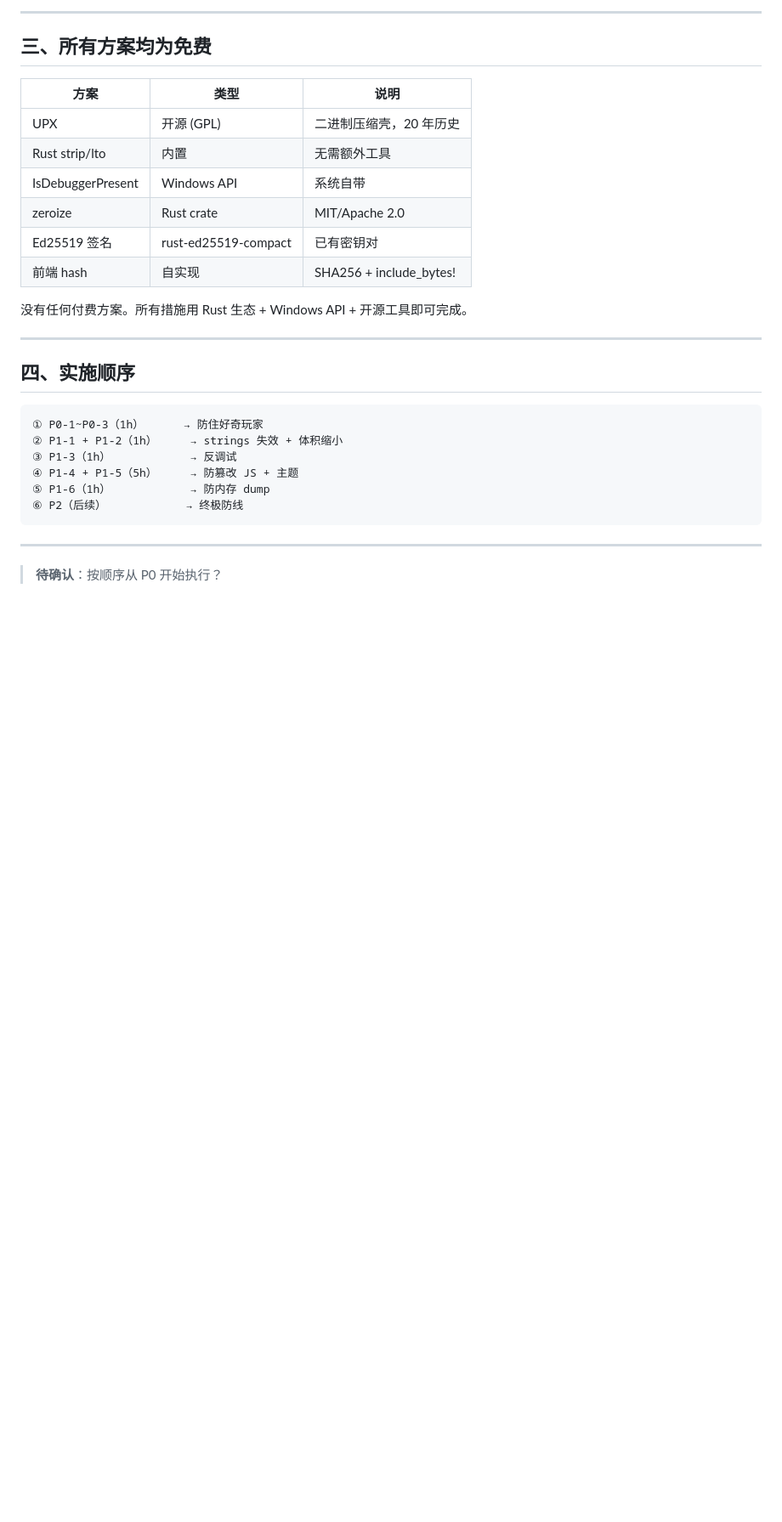
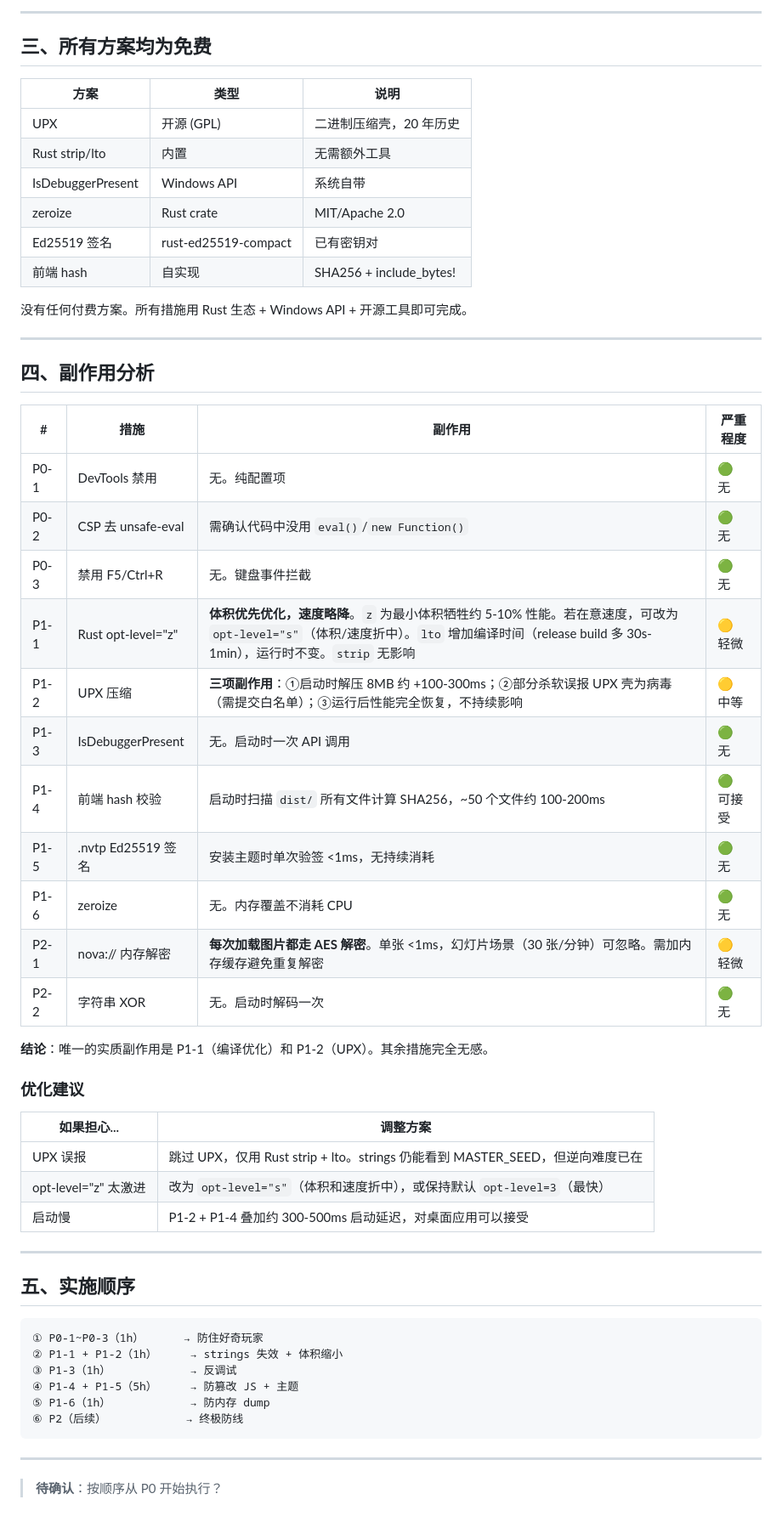
Before and after one commit to cyber2079/nova-media-manager, a Markdown page: docs/SECURITY-HARDENING.md, the part around the change. Shown at 85% size. Rendered like a GitHub page; blank space fills up the shorter version.

Commit message:
docs: 安全方案补充副作用分析 + 优化建议

````diff
--- a/docs/SECURITY-HARDENING.md
+++ b/docs/SECURITY-HARDENING.md
@@ -67,7 +67,35 @@
 
 ---
 
-## 四、实施顺序
+## 四、副作用分析
+
+| # | 措施 | 副作用 | 严重程度 |
+|---|---|---|---|
+| P0-1 | DevTools 禁用 | 无。纯配置项 | 🟢 无 |
+| P0-2 | CSP 去 unsafe-eval | 需确认代码中没用 `eval()`/`new Function()` | 🟢 无 |
+| P0-3 | 禁用 F5/Ctrl+R | 无。键盘事件拦截 | 🟢 无 |
+| P1-1 | Rust opt-level="z" | **体积优先优化，速度略降**。`z` 为最小体积牺牲约 5-10% 性能。若在意速度，可改为 `opt-level="s"`（体积/速度折中）。`lto` 增加编译时间（release build 多 30s-1min），运行时不变。`strip` 无影响 | 🟡 轻微 |
+| P1-2 | UPX 压缩 | **三项副作用**：①启动时解压 8MB 约 +100-300ms；②部分杀软误报 UPX 壳为病毒（需提交白名单）；③运行后性能完全恢复，不持续影响 | 🟡 中等 |
+| P1-3 | IsDebuggerPresent | 无。启动时一次 API 调用 | 🟢 无 |
+| P1-4 | 前端 hash 校验 | 启动时扫描 `dist/` 所有文件计算 SHA256，~50 个文件约 100-200ms | 🟢 可接受 |
+| P1-5 | .nvtp Ed25519 签名 | 安装主题时单次验签 <1ms，无持续消耗 | 🟢 无 |
+| P1-6 | zeroize | 无。内存覆盖不消耗 CPU | 🟢 无 |
+| P2-1 | nova:// 内存解密 | **每次加载图片都走 AES 解密**。单张 <1ms，幻灯片场景（30 张/分钟）可忽略。需加内存缓存避免重复解密 | 🟡 轻微 |
+| P2-2 | 字符串 XOR | 无。启动时解码一次 | 🟢 无 |
+
+**结论**：唯一的实质副作用是 P1-1（编译优化）和 P1-2（UPX）。其余措施完全无感。
+
+### 优化建议
+
+| 如果担心... | 调整方案 |
+|---|---|
+| UPX 误报 | 跳过 UPX，仅用 Rust strip + lto。strings 仍能看到 MASTER_SEED，但逆向难度已在 |
+| opt-level="z" 太激进 | 改为 `opt-level="s"`（体积和速度折中），或保持默认 `opt-level=3`（最快） |
+| 启动慢 | P1-2 + P1-4 叠加约 300-500ms 启动延迟，对桌面应用可以接受 |
+
+---
+
+## 五、实施顺序
 
 ```
 ① P0-1~P0-3（1h）      → 防住好奇玩家
````
